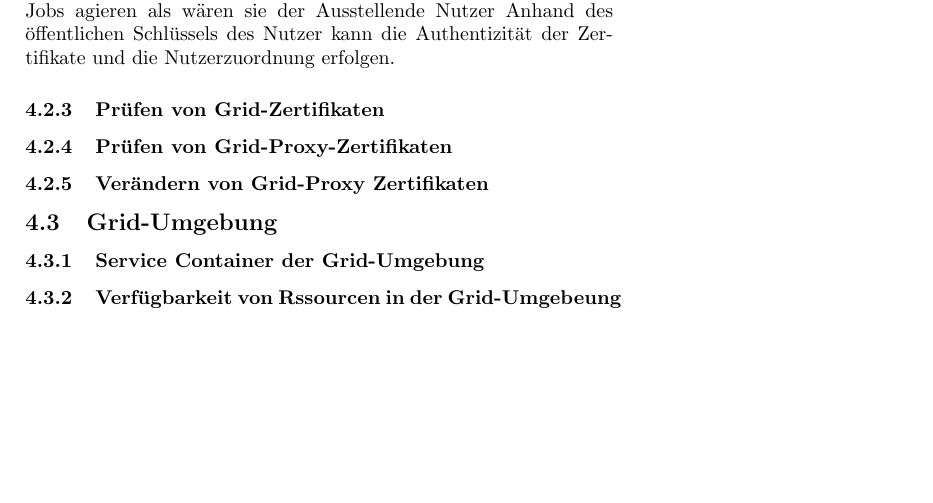
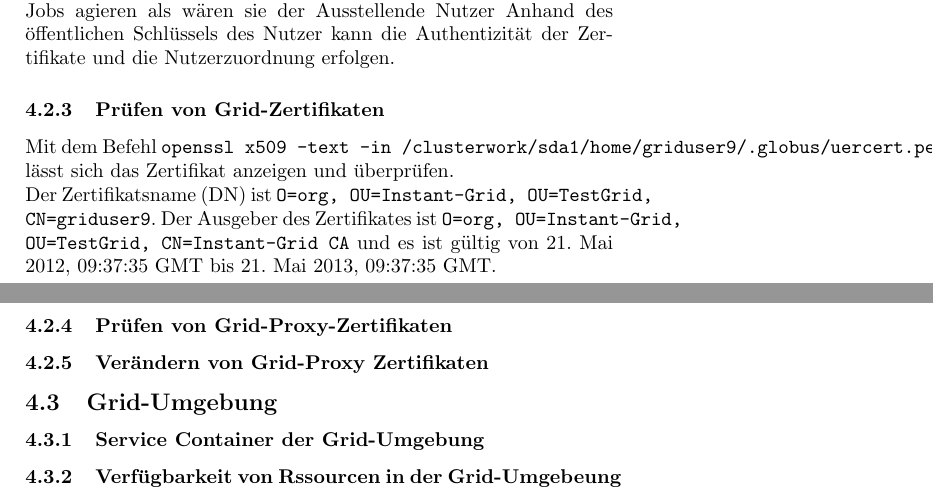
Before and after one commit to cap1/code_grid, a LaTeX document (All_Tasks.tex, which reads task_05/contents_05.tex): part of page 10 of 10 before the commit and two parts of pages 10 and 11 of 11 after it, the two joined at a grey line, cut so that both start at the same text, the shorter picture padded with empty space. Compiled offline with pdfLaTeX.

Commit message:
checking git certificates

```diff
--- a/task_05/contents_05.tex
+++ b/task_05/contents_05.tex
@@ -71,6 +71,13 @@
 		der Zertifikate und die Nutzerzuordnung erfolgen.
 
 	\subsubsection{Prüfen von Grid-Zertifikaten}
+		Mit dem Befehl
+		\texttt{openssl x509 -text -in /clusterwork/sda1/home/griduser9/.globus/uercert.pem}
+		lässt sich das Zertifikat anzeigen und überprüfen.\\
+		Der Zertifikatsname (DN) ist \texttt{O=org, OU=Instant-Grid, OU=TestGrid, CN=griduser9}.
+		Der Ausgeber des Zertifikates ist \texttt{O=org, OU=Instant-Grid, OU=TestGrid, CN=Instant-Grid CA}
+		und es ist gültig von 21. Mai 2012, 09:37:35 GMT bis 21. Mai 2013, 09:37:35 GMT.
+
 	\subsubsection{Prüfen von Grid-Proxy-Zertifikaten}
 	\subsubsection{Verändern von Grid-Proxy Zertifikaten}
 
```
